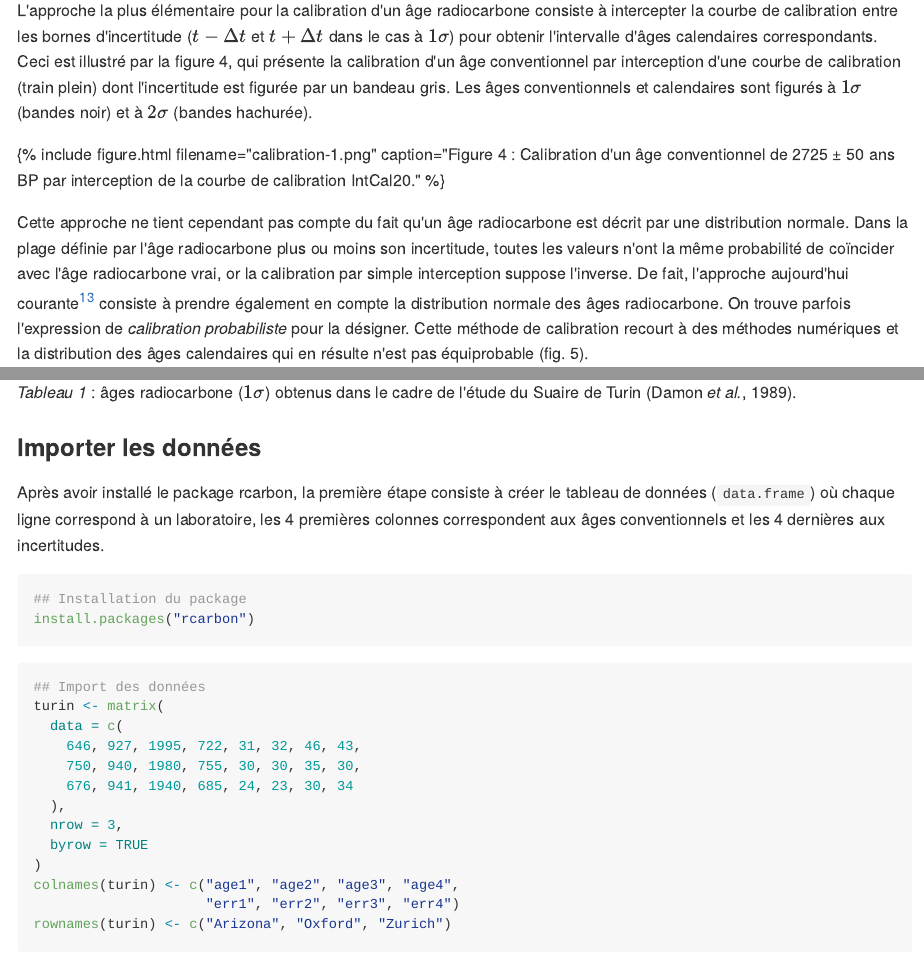
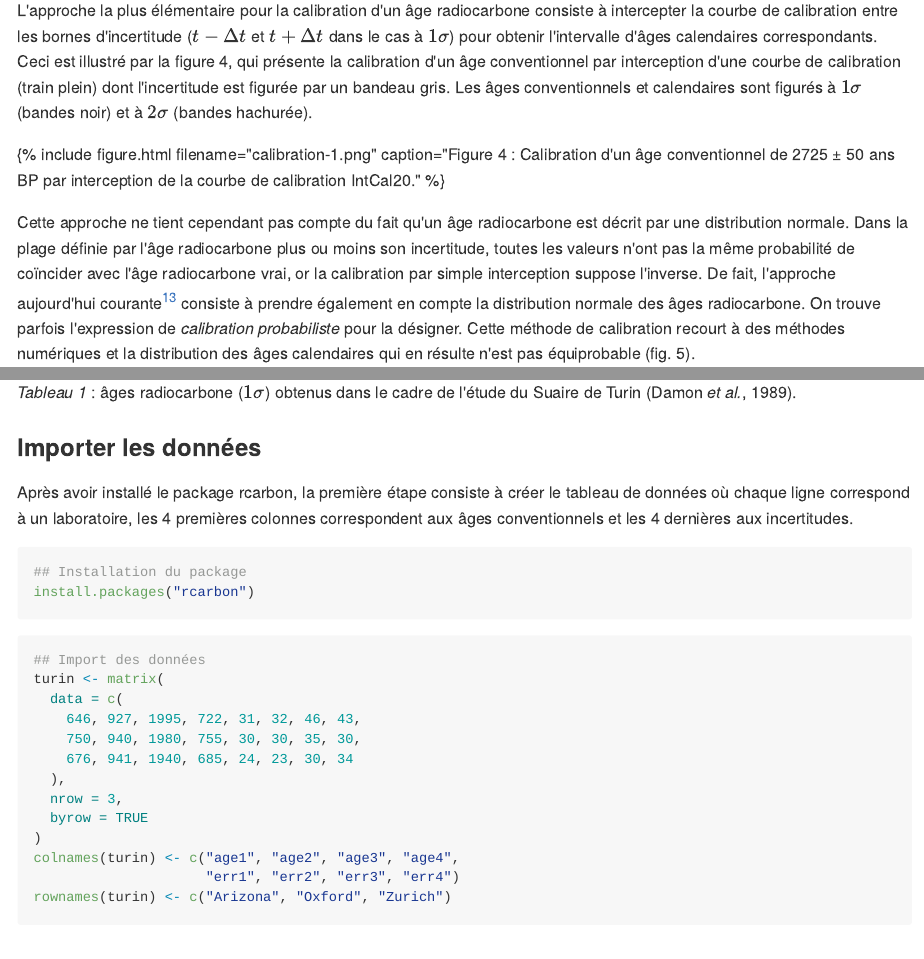
Before and after one commit to nfrerebeau/CarbonCalibration, an R Markdown document (calibration-radiocarbone-avec-r.Rmd): the page in a window 1100 px wide, from 3430 px down, and a second part further down, joined at a grey line. The pictures show the output file calibration-radiocarbone-avec-r.md that the author committed with the source, drawn offline in the style of GitHub.

Commit message:
Fix typo

````diff
--- a/calibration-radiocarbone-avec-r.Rmd
+++ b/calibration-radiocarbone-avec-r.Rmd
@@ -270,7 +270,7 @@ legend("topright", legend = expression(1*sigma, 2*sigma),
        density = c(NA, 10), fill = c(NULL, "black"))
 ```
 
-Cette approche ne tient cependant pas compte du fait qu'un âge radiocarbone est décrit par une distribution normale. Dans la plage définie par l'âge radiocarbone plus ou moins son incertitude, toutes les valeurs n'ont la même probabilité de coïncider avec l'âge radiocarbone vrai, or la calibration par simple interception suppose l'inverse. De fait, l'approche aujourd'hui courante[^9] consiste à prendre également en compte la distribution normale des âges radiocarbone. On trouve parfois l'expression de *calibration probabiliste* pour la désigner. Cette méthode de calibration recourt à des méthodes numériques et la distribution des âges calendaires qui en résulte n'est pas équiprobable (fig. 5).
+Cette approche ne tient cependant pas compte du fait qu'un âge radiocarbone est décrit par une distribution normale. Dans la plage définie par l'âge radiocarbone plus ou moins son incertitude, toutes les valeurs n'ont pas la même probabilité de coïncider avec l'âge radiocarbone vrai, or la calibration par simple interception suppose l'inverse. De fait, l'approche aujourd'hui courante[^9] consiste à prendre également en compte la distribution normale des âges radiocarbone. On trouve parfois l'expression de *calibration probabiliste* pour la désigner. Cette méthode de calibration recourt à des méthodes numériques et la distribution des âges calendaires qui en résulte n'est pas équiprobable (fig. 5).
 
 S'il est aisé de décrire un âge conventionnel et son incertitude avec une loi normale, il en va autrement d'un âge calendaire une fois calibré. Du fait des oscillations de la courbe de calibration, il n'est en effet pas possible de décrire la distribution d'un âge calendaire avec une loi de probabilité particulière, comme on peut le constater sur la figure 5. Ainsi, un âge calibré ne peut être exprimé autrement que sous la forme d'un intervalle.
 
@@ -538,7 +538,7 @@ Le tableau 1 présente ainsi les âges radiocarbone obtenus ($1\sigma$) dans le
 
 ### Importer les données
 
-Après avoir installé le package rcarbon, la première étape consiste à créer le tableau de données (`data.frame`) où chaque ligne correspond à un laboratoire, les 4 premières colonnes correspondent aux âges conventionnels et les 4 dernières aux incertitudes.
+Après avoir installé le package rcarbon, la première étape consiste à créer le tableau de données où chaque ligne correspond à un laboratoire, les 4 premières colonnes correspondent aux âges conventionnels et les 4 dernières aux incertitudes.
 
 ```{r, eval=FALSE}
 ## Installation du package
````
Also changed, not shown: calibration-radiocarbone-avec-r.md.
